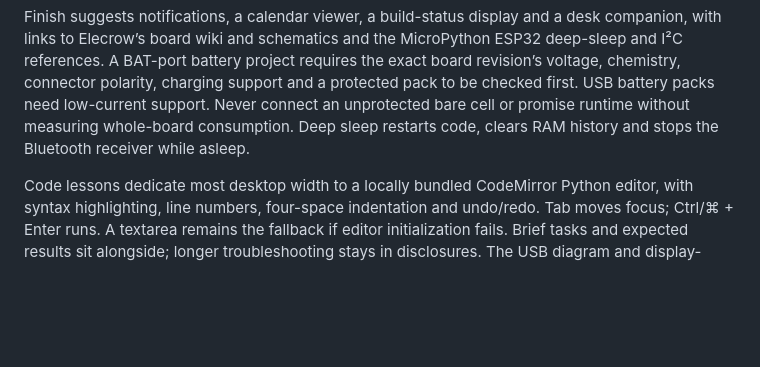
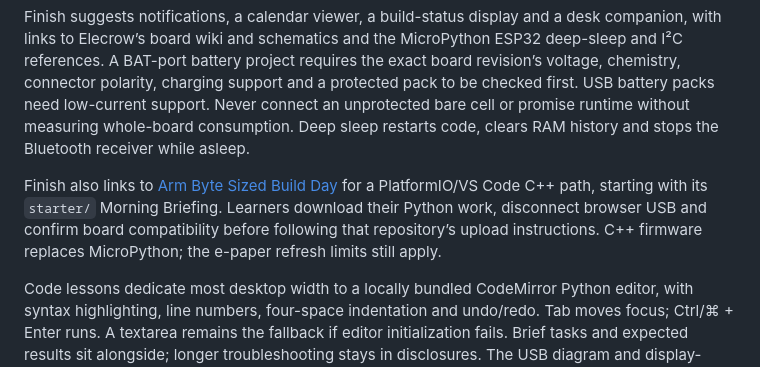
Before and after one commit to CaseyHillers/crowpanel-codelab, a Markdown page: README.md, the part around the change. Rendered like a GitHub page; blank space fills up the shorter version.

```diff
--- a/README.md
+++ b/README.md
@@ -138,6 +138,12 @@ charging support and a protected pack to be checked first. USB battery packs
 need low-current support. Never connect an unprotected bare cell or promise
 runtime without measuring whole-board consumption. Deep sleep restarts code,
 clears RAM history and stops the Bluetooth receiver while asleep.
+
+Finish also links to [Arm Byte Sized Build Day](https://github.com/nchatlani1/arm-byte-sized-build-day)
+for a PlatformIO/VS Code C++ path, starting with its `starter/` Morning Briefing.
+Learners download their Python work, disconnect browser USB and confirm board
+compatibility before following that repository’s upload instructions. C++ firmware
+replaces MicroPython; the e-paper refresh limits still apply.
 
 Code lessons dedicate most desktop width to a locally bundled CodeMirror Python
 editor, with syntax highlighting, line numbers, four-space indentation and
```
Also changed, not shown: AGENTS.md (+4 -0 lines).
